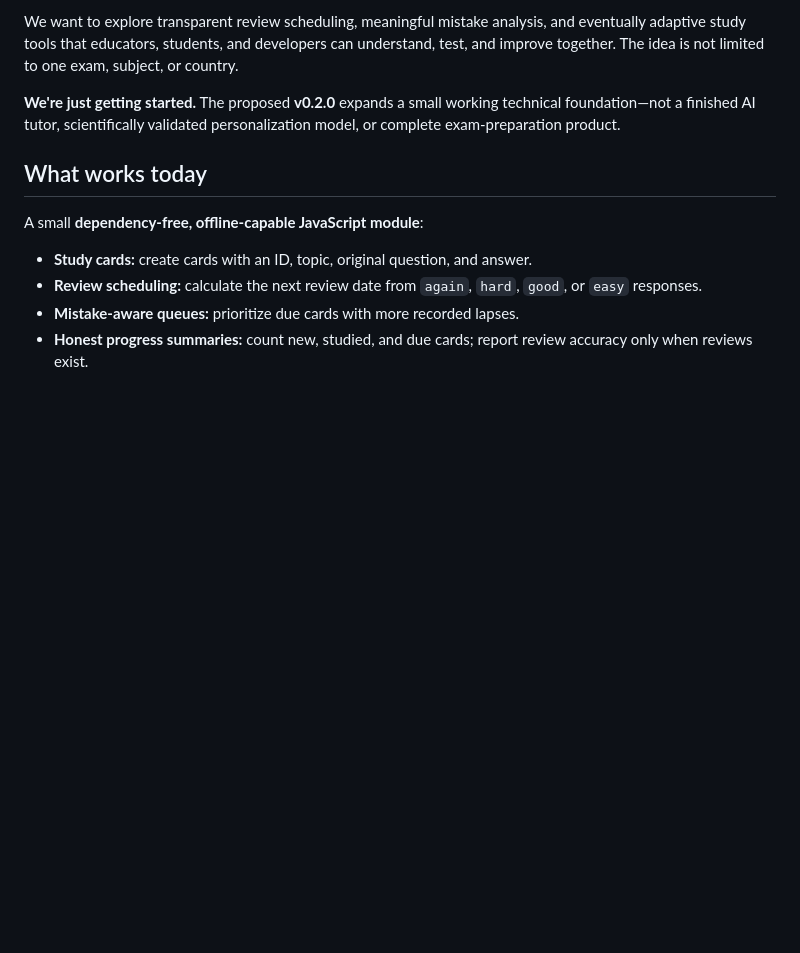
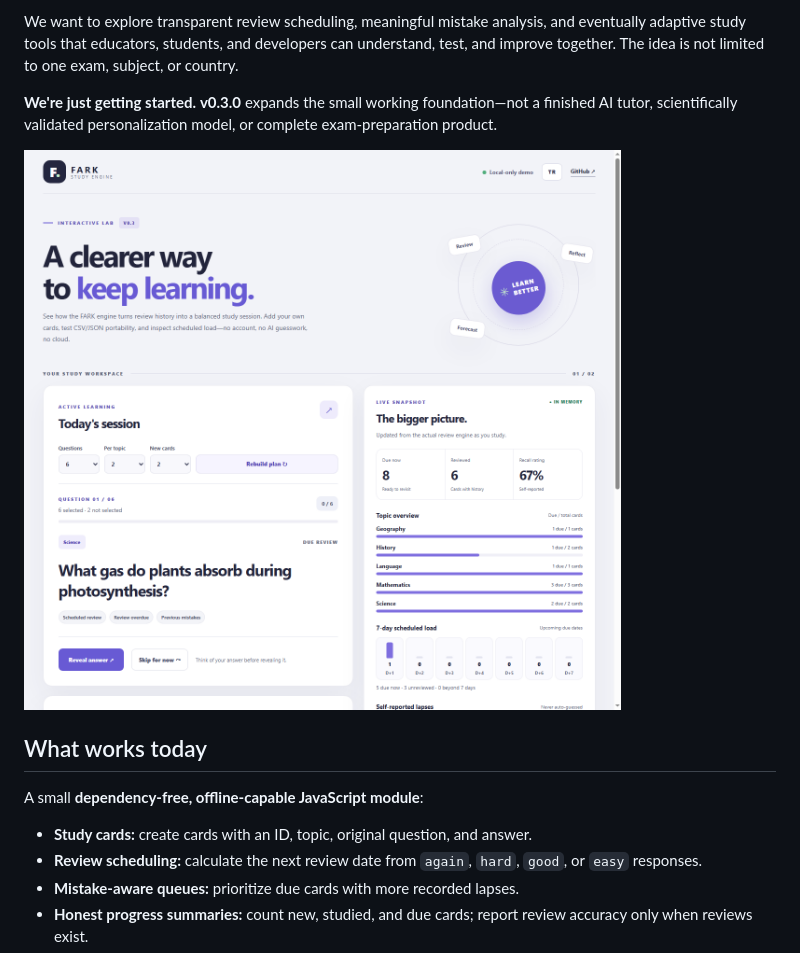
Before and after one commit to merttiramisu-art/fark-study-engine, a Markdown page: README.md, the part around the change. Drawn GitHub-style; pictures changed too: docs/images/interactive-lab.png (added); blank space fills up the shorter version.

```diff
--- a/README.md
+++ b/README.md
@@ -13,7 +13,9 @@ It started with a question while exploring a broader exam-preparation platform:
 
 We want to explore transparent review scheduling, meaningful mistake analysis, and eventually adaptive study tools that educators, students, and developers can understand, test, and improve together. The idea is not limited to one exam, subject, or country.
 
-**We're just getting started.** The proposed **v0.2.0** expands a small working technical foundation—not a finished AI tutor, scientifically validated personalization model, or complete exam-preparation product.
+**We're just getting started.** **v0.3.0** expands the small working foundation—not a finished AI tutor, scientifically validated personalization model, or complete exam-preparation product.
+
+![FARK Study Engine Interactive Lab](docs/images/interactive-lab.png)
 
 ## What works today
 
```
Also changed, not shown: README.tr.md (+3 -1 lines), docs/interactive-lab.md (+4 -3 lines), 10 other files.
